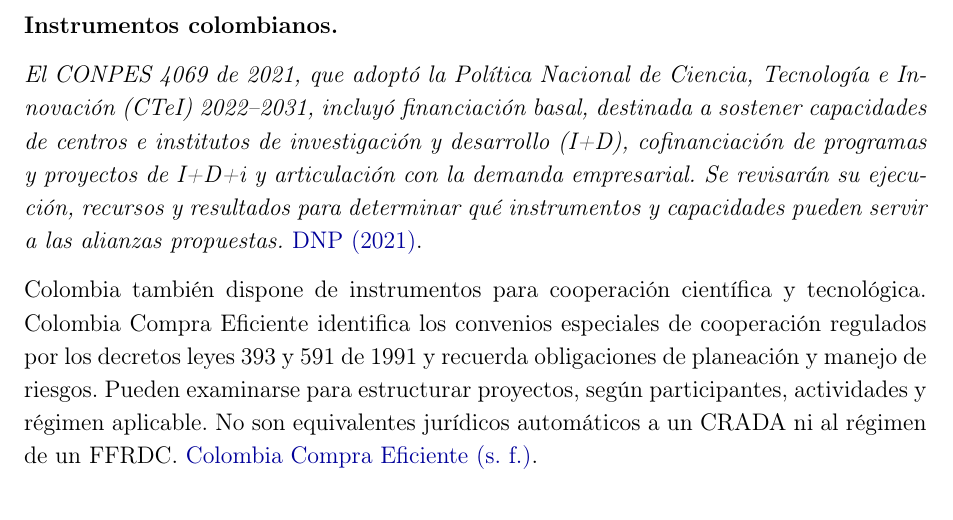
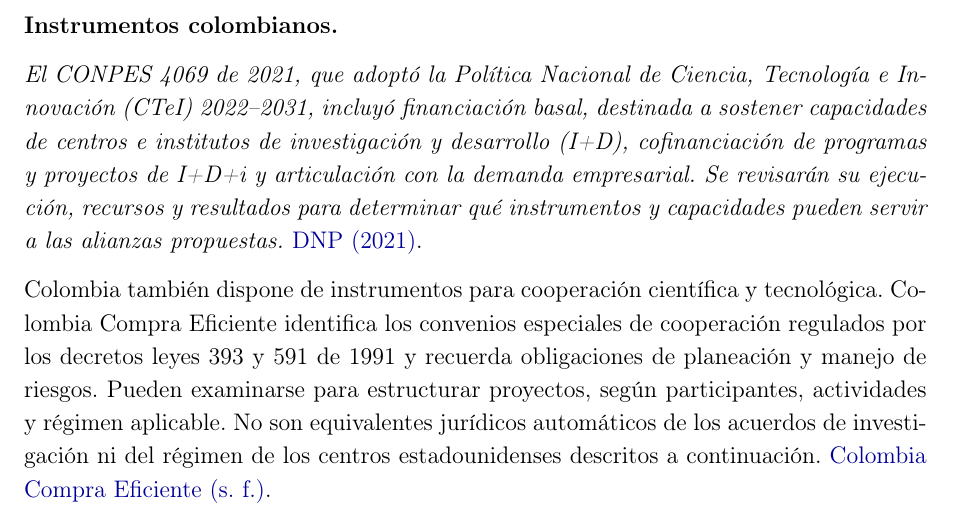
Before and after one commit to oliverpardo1979/Informe-CJC-PND, a LaTeX document (main.tex, which reads Paper/sections/Propuestas.tex): part of page 12 of 61, cut so that both start at the same text. Compiled offline with pdfLaTeX.

Commit message:
Aclara el antecedente colombiano antes de introducir las siglas estadounidenses

```diff
--- a/Paper/sections/Propuestas.tex
+++ b/Paper/sections/Propuestas.tex
@@ -179,7 +179,7 @@ Dentro de los seis meses siguientes a la promulgación de la presente ley, el Mi
 
 \textit{El CONPES 4069 de 2021, que adoptó la Política Nacional de Ciencia, Tecnología e Innovación (CTeI) 2022–2031, incluyó financiación basal, destinada a sostener capacidades de centros e institutos de investigación y desarrollo (I+D), cofinanciación de programas y proyectos de I+D+i y articulación con la demanda empresarial. Se revisarán su ejecución, recursos y resultados para determinar qué instrumentos y capacidades pueden servir a las alianzas propuestas. }\hyperref[ref:bib:dnp_cti_2021]{DNP (2021)}.
 
-Colombia también dispone de instrumentos para cooperación científica y tecnológica. Colombia Compra Eficiente identifica los convenios especiales de cooperación regulados por los decretos leyes 393 y 591 de 1991 y recuerda obligaciones de planeación y manejo de riesgos. Pueden examinarse para estructurar proyectos, según participantes, actividades y régimen aplicable. No son equivalentes jurídicos automáticos a un CRADA ni al régimen de un FFRDC. \hyperref[ref:bib:cce_ctei]{Colombia Compra Eficiente (s. f.)}.
+Colombia también dispone de instrumentos para cooperación científica y tecnológica. Colombia Compra Eficiente identifica los convenios especiales de cooperación regulados por los decretos leyes 393 y 591 de 1991 y recuerda obligaciones de planeación y manejo de riesgos. Pueden examinarse para estructurar proyectos, según participantes, actividades y régimen aplicable. No son equivalentes jurídicos automáticos de los acuerdos de investigación ni del régimen de los centros estadounidenses descritos a continuación. \hyperref[ref:bib:cce_ctei]{Colombia Compra Eficiente (s. f.)}.
 
 \textbf{Continuidad de la investigación.}\par\nobreak
 
```
